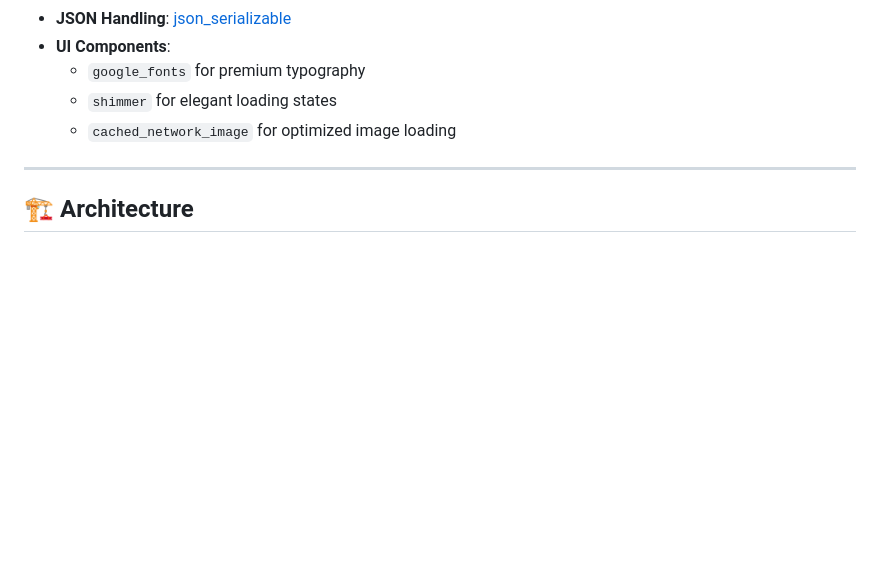
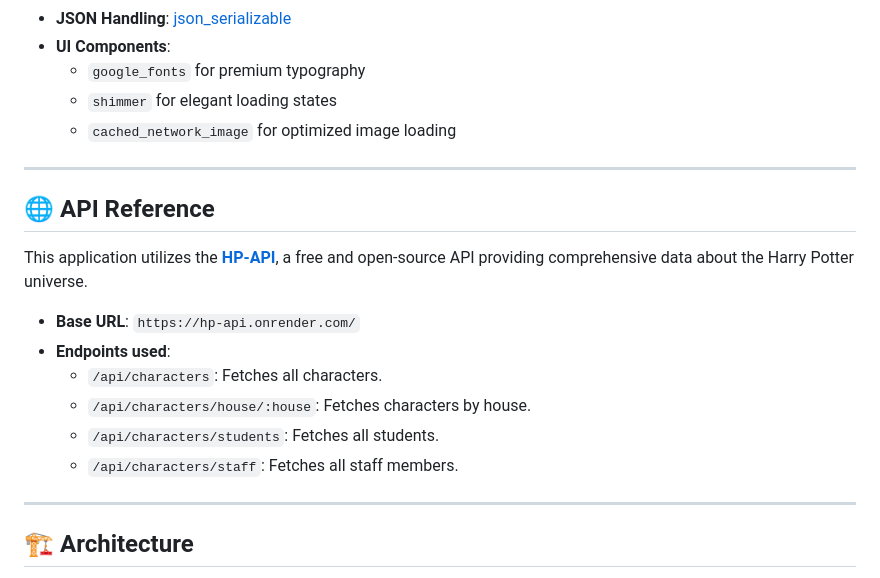
Before and after one commit to Joevandyta/Harry-Potter-Character-Explorer-FlutterApp, a Markdown page: README.md, the part around the change. Drawn GitHub-style; blank space fills up the shorter version.

Commit message:
add API Reference in readme

```diff
--- a/README.md
+++ b/README.md
@@ -39,6 +39,19 @@ A premium, feature-rich Flutter application that allows you to explore the magic
   - `google_fonts` for premium typography
   - `shimmer` for elegant loading states
   - `cached_network_image` for optimized image loading
+
+---
+
+## 🌐 API Reference
+
+This application utilizes the **[HP-API](https://hp-api.onrender.com/)**, a free and open-source API providing comprehensive data about the Harry Potter universe.
+
+- **Base URL**: `https://hp-api.onrender.com/`
+- **Endpoints used**:
+  - `/api/characters`: Fetches all characters.
+  - `/api/characters/house/:house`: Fetches characters by house.
+  - `/api/characters/students`: Fetches all students.
+  - `/api/characters/staff`: Fetches all staff members.
 
 ---
 
```
